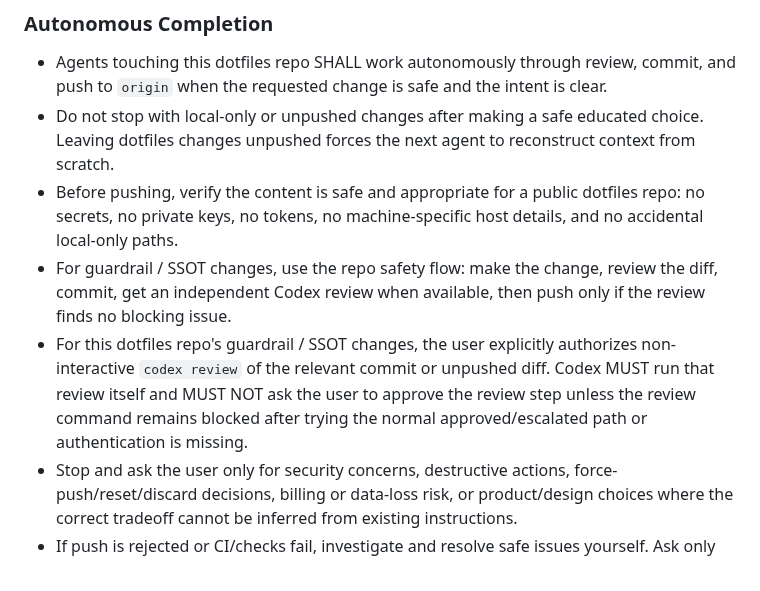
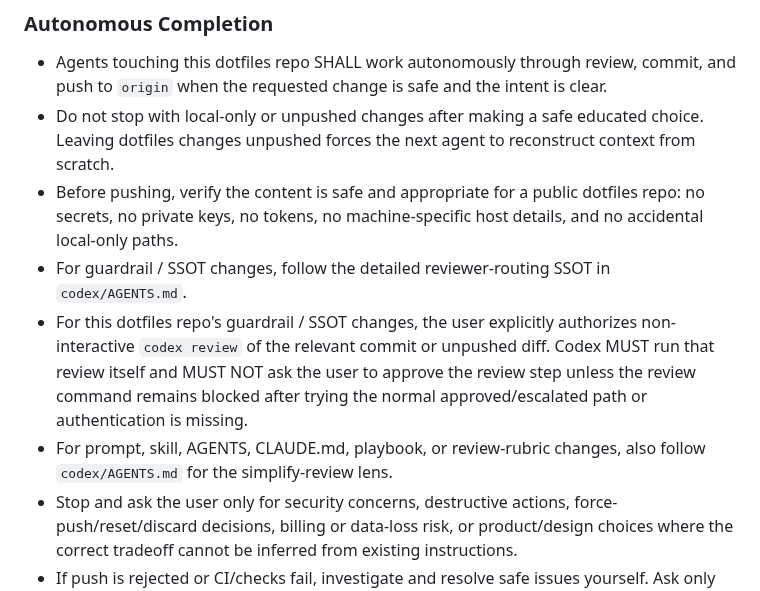
Before and after one commit to ChiTienHsieh/dotfiles, a Markdown page: AGENTS.md, the part around the change. GitHub-like rendering.

```diff
--- a/AGENTS.md
+++ b/AGENTS.md
@@ -33,8 +33,9 @@ templates/ → templates for secrets/local aliases (not symlinked directly)
 - Agents touching this dotfiles repo SHALL work autonomously through review, commit, and push to `origin` when the requested change is safe and the intent is clear.
 - Do not stop with local-only or unpushed changes after making a safe educated choice. Leaving dotfiles changes unpushed forces the next agent to reconstruct context from scratch.
 - Before pushing, verify the content is safe and appropriate for a public dotfiles repo: no secrets, no private keys, no tokens, no machine-specific host details, and no accidental local-only paths.
-- For guardrail / SSOT changes, use the repo safety flow: make the change, review the diff, commit, get an independent Codex review when available, then push only if the review finds no blocking issue.
+- For guardrail / SSOT changes, follow the detailed reviewer-routing SSOT in `codex/AGENTS.md`.
 - For this dotfiles repo's guardrail / SSOT changes, the user explicitly authorizes non-interactive `codex review` of the relevant commit or unpushed diff. Codex MUST run that review itself and MUST NOT ask the user to approve the review step unless the review command remains blocked after trying the normal approved/escalated path or authentication is missing.
+- For prompt, skill, AGENTS, CLAUDE.md, playbook, or review-rubric changes, also follow `codex/AGENTS.md` for the simplify-review lens.
 - Stop and ask the user only for security concerns, destructive actions, force-push/reset/discard decisions, billing or data-loss risk, or product/design choices where the correct tradeoff cannot be inferred from existing instructions.
 - If push is rejected or CI/checks fail, investigate and resolve safe issues yourself. Ask only when resolution requires one of the stop conditions above.
 
```
Also changed, not shown: codex/AGENTS.md (+3 -3 lines), 1 other file.
